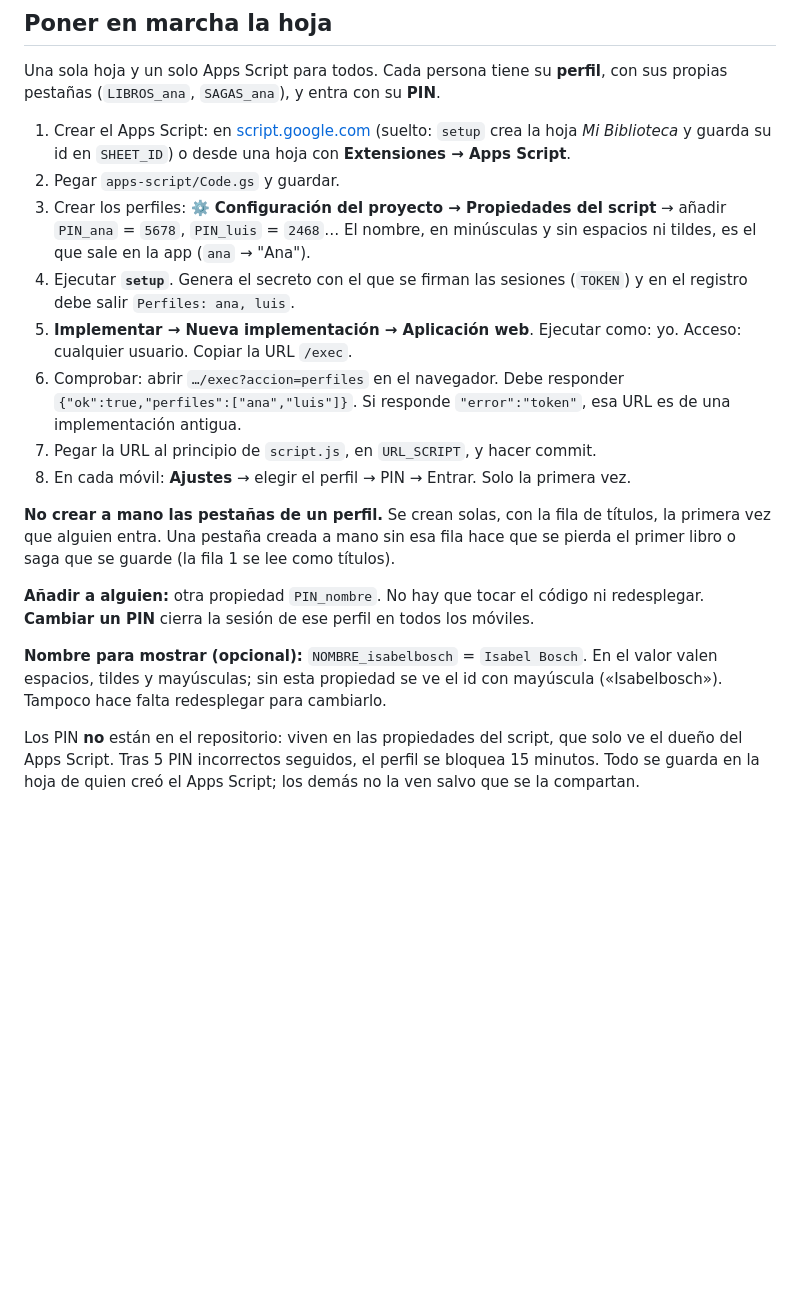
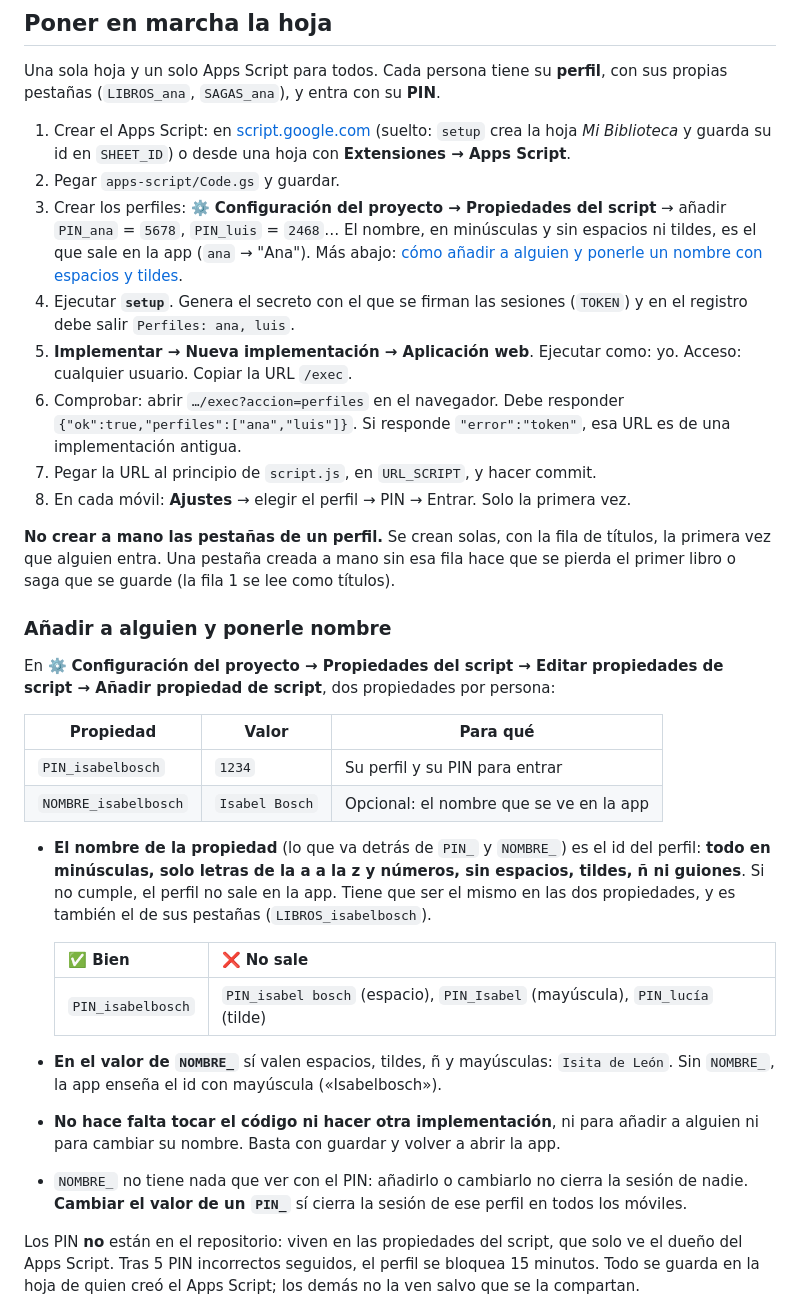
Before and after one commit to dazamens-cloud/bliblioteca-may, a Markdown page: README.md, the part around the change. Rendered like a GitHub page; blank space fills up the shorter version.

Commit message:
README: cómo añadir perfiles y ponerles nombre (PIN_ y NOMBRE_)
Co-Authored-By: Claude Opus 5.5 <noreply@anthropic.com>
Claude-Session: https://claude.ai/code/session_015vexN1WLU2RDQYVx6jK7Wn

```diff
--- a/README.md
+++ b/README.md
@@ -41,7 +41,8 @@ sus propias pestañas (`LIBROS_ana`, `SAGAS_ana`), y entra con su **PIN**.
 2. Pegar `apps-script/Code.gs` y guardar.
 3. Crear los perfiles: ⚙️ **Configuración del proyecto → Propiedades del script** →
    añadir `PIN_ana` = `5678`, `PIN_luis` = `2468`… El nombre, en minúsculas y sin
-   espacios ni tildes, es el que sale en la app (`ana` → "Ana").
+   espacios ni tildes, es el que sale en la app (`ana` → "Ana"). Más abajo:
+   [cómo añadir a alguien y ponerle un nombre con espacios y tildes](#añadir-a-alguien-y-ponerle-nombre).
 4. Ejecutar **`setup`**. Genera el secreto con el que se firman las sesiones (`TOKEN`)
    y en el registro debe salir `Perfiles: ana, luis`.
 5. **Implementar → Nueva implementación → Aplicación web**. Ejecutar como: yo. Acceso:
@@ -56,12 +57,32 @@ sus propias pestañas (`LIBROS_ana`, `SAGAS_ana`), y entra con su **PIN**.
 la primera vez que alguien entra. Una pestaña creada a mano sin esa fila hace que se
 pierda el primer libro o saga que se guarde (la fila 1 se lee como títulos).
 
-**Añadir a alguien:** otra propiedad `PIN_nombre`. No hay que tocar el código ni
-redesplegar. **Cambiar un PIN** cierra la sesión de ese perfil en todos los móviles.
+### Añadir a alguien y ponerle nombre
 
-**Nombre para mostrar (opcional):** `NOMBRE_isabelbosch` = `Isabel Bosch`. En el valor
-valen espacios, tildes y mayúsculas; sin esta propiedad se ve el id con mayúscula
-(«Isabelbosch»). Tampoco hace falta redesplegar para cambiarlo.
+En ⚙️ **Configuración del proyecto → Propiedades del script → Editar propiedades de
+script → Añadir propiedad de script**, dos propiedades por persona:
+
+| Propiedad | Valor | Para qué |
+|---|---|---|
+| `PIN_isabelbosch` | `1234` | Su perfil y su PIN para entrar |
+| `NOMBRE_isabelbosch` | `Isabel Bosch` | Opcional: el nombre que se ve en la app |
+
+- **El nombre de la propiedad** (lo que va detrás de `PIN_` y `NOMBRE_`) es el id del
+  perfil: **todo en minúsculas, solo letras de la a a la z y números, sin espacios,
+  tildes, ñ ni guiones**. Si no cumple, el perfil no sale en la app. Tiene que ser el
+  mismo en las dos propiedades, y es también el de sus pestañas (`LIBROS_isabelbosch`).
+
+  | ✅ Bien | ❌ No sale |
+  |---|---|
+  | `PIN_isabelbosch` | `PIN_isabel bosch` (espacio), `PIN_Isabel` (mayúscula), `PIN_lucía` (tilde) |
+
+- **En el valor de `NOMBRE_`** sí valen espacios, tildes, ñ y mayúsculas: `Isita de León`.
+  Sin `NOMBRE_`, la app enseña el id con mayúscula («Isabelbosch»).
+- **No hace falta tocar el código ni hacer otra implementación**, ni para añadir a
+  alguien ni para cambiar su nombre. Basta con guardar y volver a abrir la app.
+- `NOMBRE_` no tiene nada que ver con el PIN: añadirlo o cambiarlo no cierra la sesión
+  de nadie. **Cambiar el valor de un `PIN_`** sí cierra la sesión de ese perfil en
+  todos los móviles.
 
 Los PIN **no** están en el repositorio: viven en las propiedades del script, que solo
 ve el dueño del Apps Script. Tras 5 PIN incorrectos seguidos, el perfil se bloquea
```
